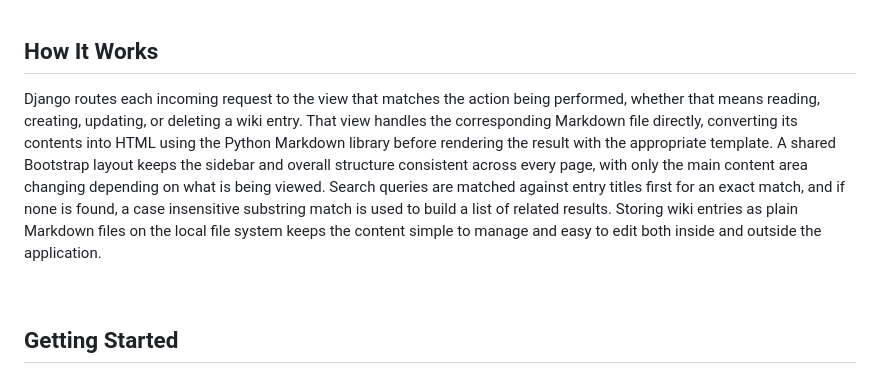
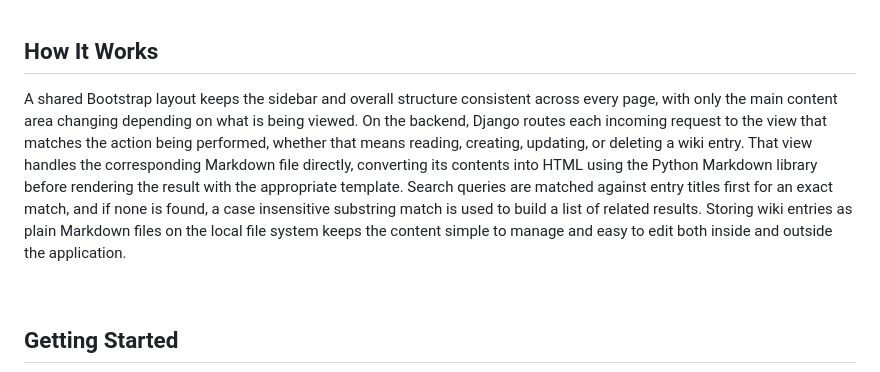
Before and after one commit to steph-xue/wiki, a Markdown page: README.md, the part around the change. Drawn GitHub-style.

```diff
--- a/README.md
+++ b/README.md
@@ -62,7 +62,7 @@ Users can add a new wiki entry from the "Create New Page" link by providing a ti
 
 ## How It Works
 
-Django routes each incoming request to the view that matches the action being performed, whether that means reading, creating, updating, or deleting a wiki entry. That view handles the corresponding Markdown file directly, converting its contents into HTML using the Python Markdown library before rendering the result with the appropriate template. A shared Bootstrap layout keeps the sidebar and overall structure consistent across every page, with only the main content area changing depending on what is being viewed. Search queries are matched against entry titles first for an exact match, and if none is found, a case insensitive substring match is used to build a list of related results. Storing wiki entries as plain Markdown files on the local file system keeps the content simple to manage and easy to edit both inside and outside the application.
+A shared Bootstrap layout keeps the sidebar and overall structure consistent across every page, with only the main content area changing depending on what is being viewed. On the backend, Django routes each incoming request to the view that matches the action being performed, whether that means reading, creating, updating, or deleting a wiki entry. That view handles the corresponding Markdown file directly, converting its contents into HTML using the Python Markdown library before rendering the result with the appropriate template. Search queries are matched against entry titles first for an exact match, and if none is found, a case insensitive substring match is used to build a list of related results. Storing wiki entries as plain Markdown files on the local file system keeps the content simple to manage and easy to edit both inside and outside the application.
 
 <br>
 
```
